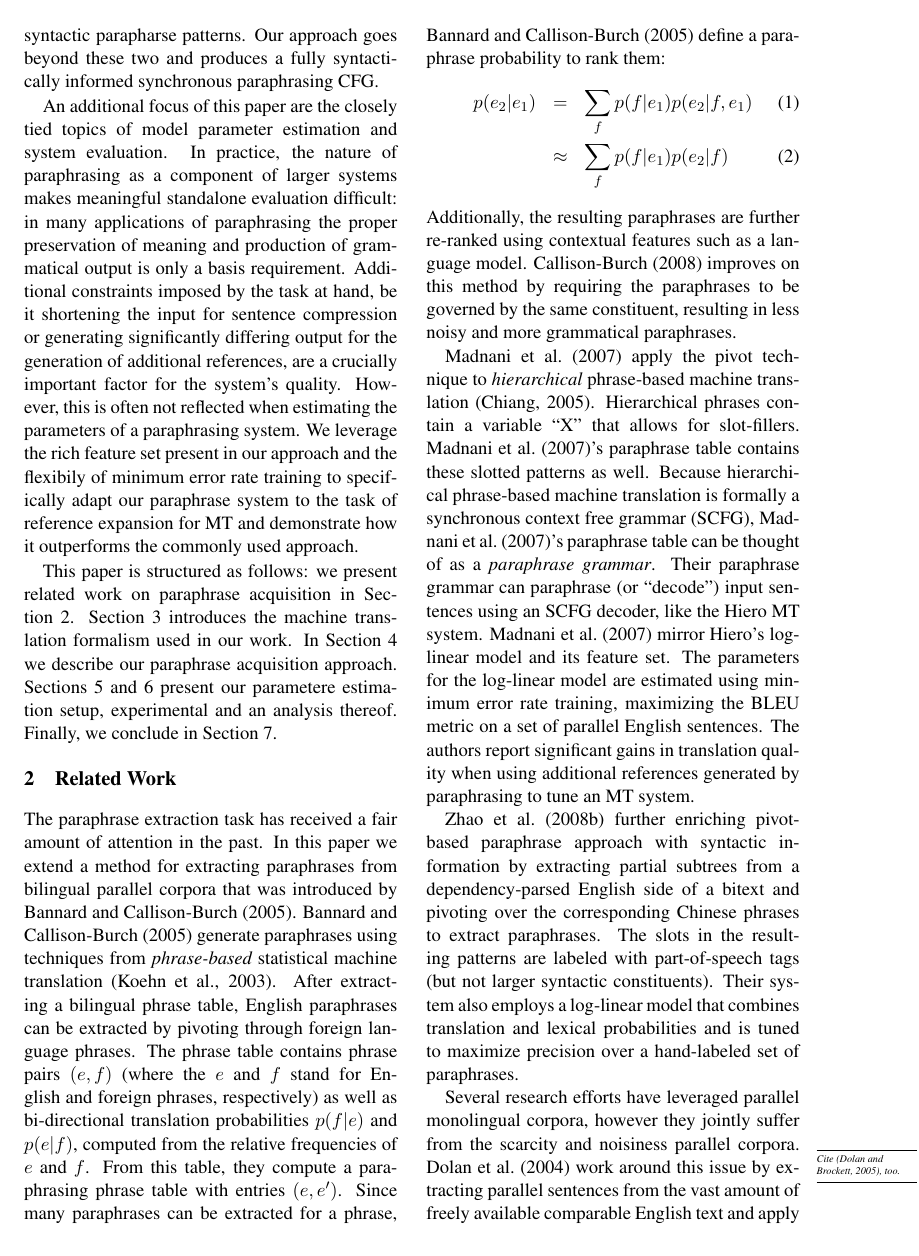
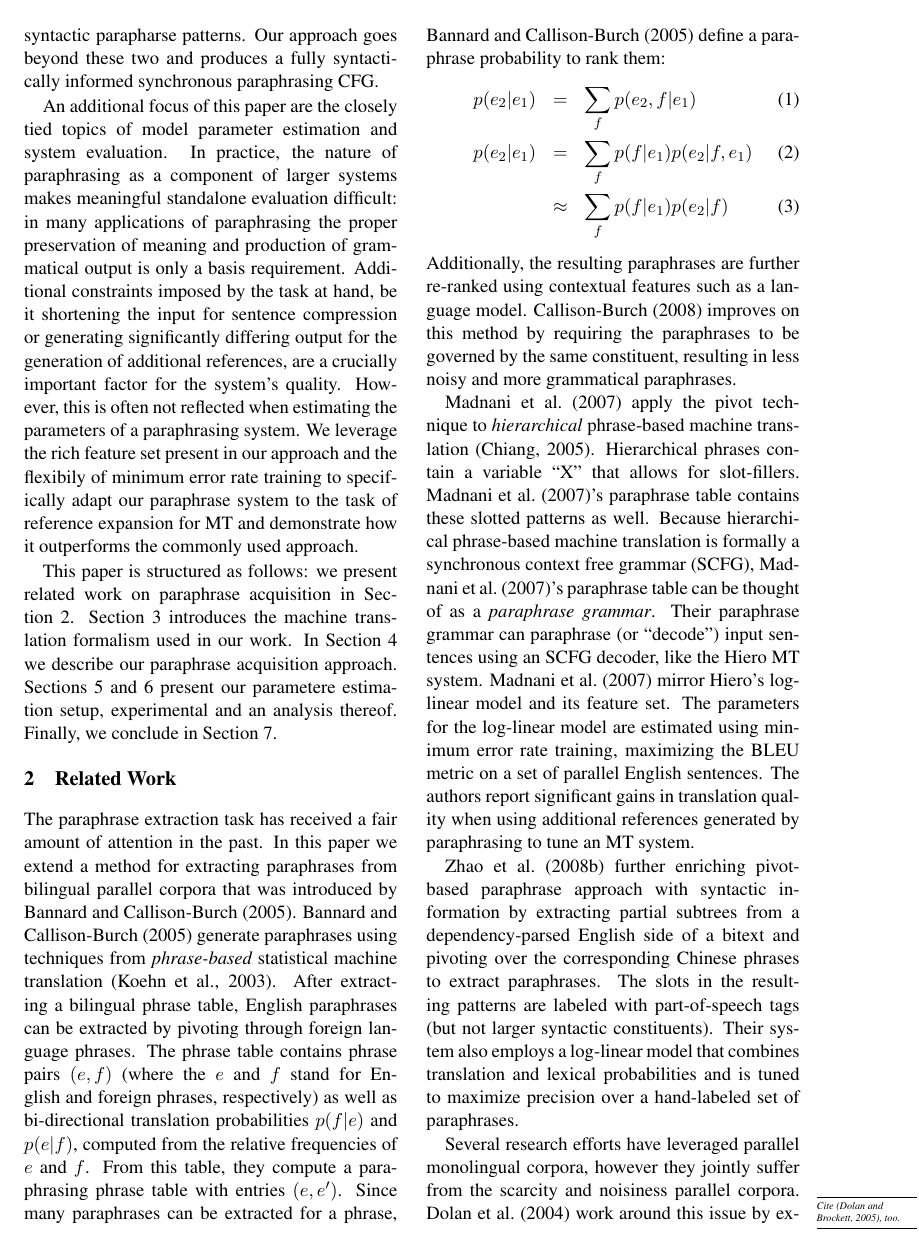
Before and after one commit to jganitkevitch/structural-paraphrases, a LaTeX paper (structural_paraphrases.tex): page 2 of 7. Compiled offline with pdfLaTeX.

Commit message:
Uncommented another line from the equation.

```diff
--- a/structural_paraphrases.tex
+++ b/structural_paraphrases.tex
@@ -154,7 +154,7 @@ paraphrasing phrase table with entries $(e, e')$.   Since many paraphrases can b
 %\end{equation}
 %where
 \begin{eqnarray}
-%p(e_2|e_1)&=&\sum_f p(e_2,f|e_1)\\
+p(e_2|e_1)&=&\sum_f p(e_2,f|e_1)\\
 p(e_2|e_1) 	&=&			\sum_f p(f|e_1) p(e_2|f,e_1)\\
 			&\approx& 	\sum_f p(f|e_1) p(e_2|f)
 \label{paraphrase-prob-eqn}
```
